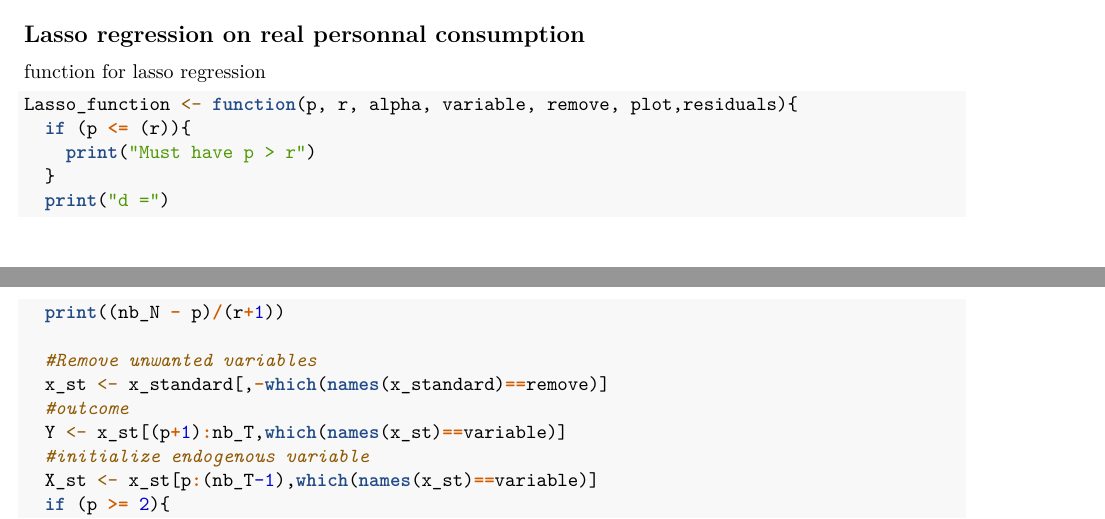
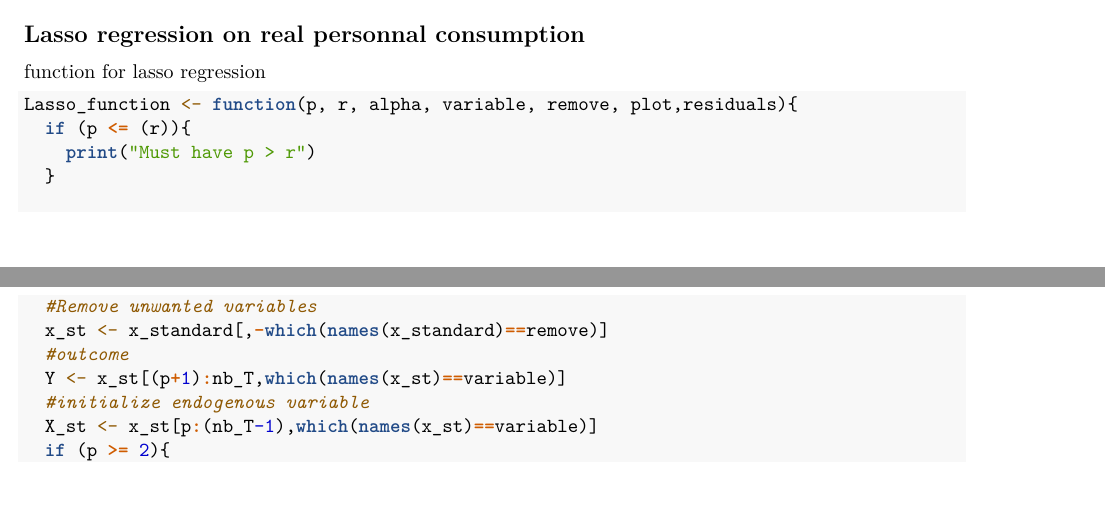
Before and after one commit to gaelledrmn/Macroeconometrics-and-ML-project, an R Markdown document (Lasso.Rmd): two parts of pages 2 and 3 of 8, joined at a grey line, cut so that both start at the same text, the shorter picture padded with empty space. Rendered offline with R 4.5, knitr and Pandoc, then LaTeX, with nearby package versions; some code elsewhere in the file could not run offline.

Commit message:
Minor changes 2

```diff
--- a/Lasso.Rmd
+++ b/Lasso.Rmd
@@ -100,8 +100,6 @@ Lasso_function <- function(p, r, alpha, variable, remove, plot,residuals){
   if (p <= (r)){
     print("Must have p > r")
   }
-  print("d =")
-  print((nb_N - p)/(r+1))
 
   #Remove unwanted variables
   x_st <- x_standard[,-which(names(x_standard)==remove)]
```
Also changed, not shown: Lasso.pdf.
